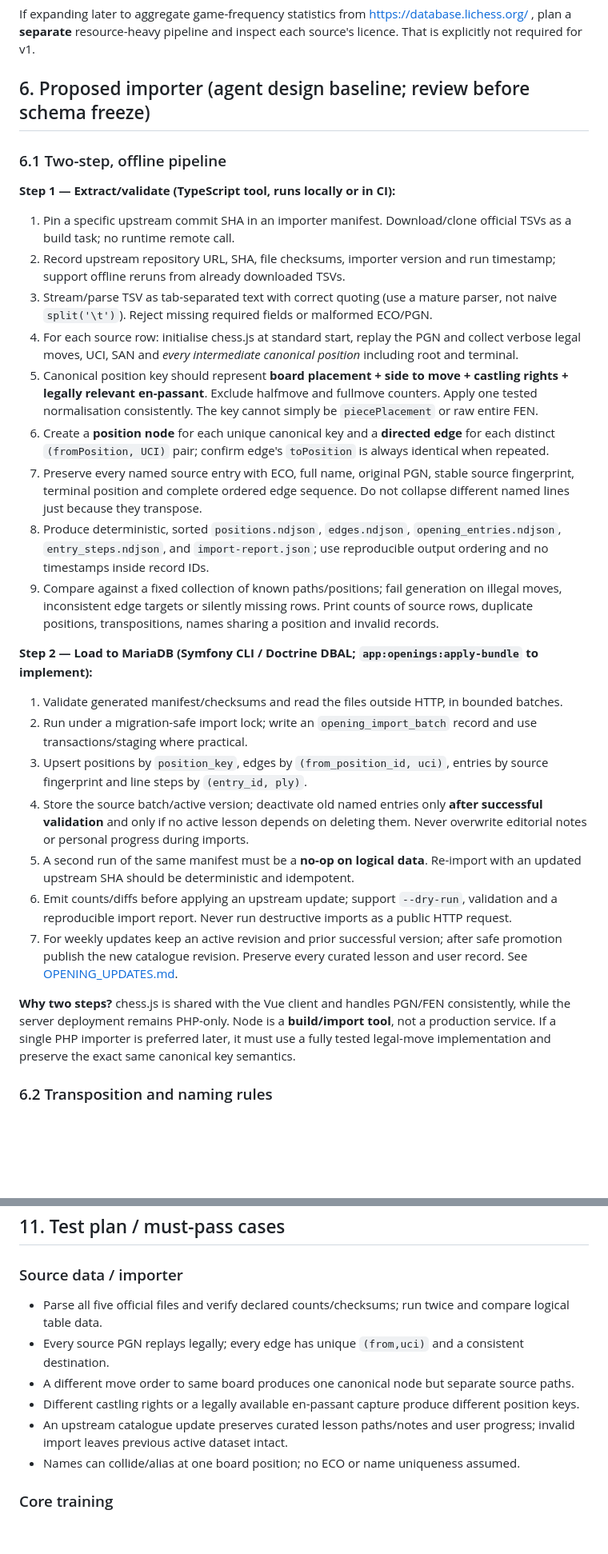
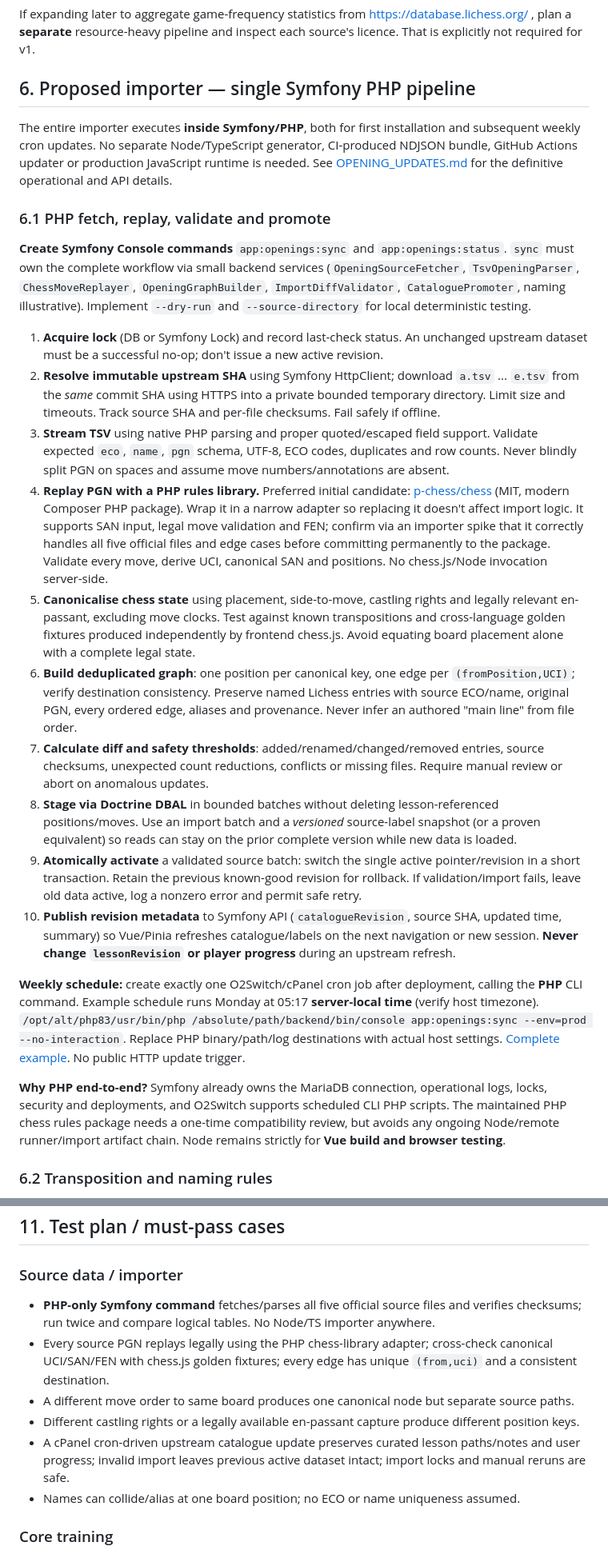
Before and after one commit to StarbugMolt/chess-openings, a Markdown page: docs/IMPLEMENTATION_PLAN.md, 2 parts joined by grey strips. Shown at 80% size. GitHub-like rendering; blank space fills up the shorter version.

Commit message:
docs: make opening import a fully PHP Symfony command with cPanel cron

```diff
--- a/docs/IMPLEMENTATION_PLAN.md
+++ b/docs/IMPLEMENTATION_PLAN.md
@@ -147,31 +145,28 @@ Generated `dist/` includes `uci` and `epd` columns. We can use source PGN and de
 
 If expanding later to aggregate game-frequency statistics from https://database.lichess.org/ , plan a **separate** resource-heavy pipeline and inspect each source's licence. That is explicitly not required for v1.
 
-## 6. Proposed importer (agent design baseline; review before schema freeze)
+## 6. Proposed importer — single Symfony PHP pipeline
 
-### 6.1 Two-step, offline pipeline
+The entire importer executes **inside Symfony/PHP**, both for first installation and subsequent weekly cron updates. No separate Node/TypeScript generator, CI-produced NDJSON bundle, GitHub Actions updater or production JavaScript runtime is needed. See [OPENING_UPDATES.md](OPENING_UPDATES.md) for the definitive operational and API details.
 
-**Step 1 — Extract/validate (TypeScript tool, runs locally or in CI):**
-1. Pin a specific upstream commit SHA in an importer manifest. Download/clone official TSVs as a build task; no runtime remote call.
-2. Record upstream repository URL, SHA, file checksums, importer version and run timestamp; support offline reruns from already downloaded TSVs.
-3. Stream/parse TSV as tab-separated text with correct quoting (use a mature parser, not naive `split('\t')`). Reject missing required fields or malformed ECO/PGN.
-4. For each source row: initialise chess.js at standard start, replay the PGN and collect verbose legal moves, UCI, SAN and *every intermediate canonical position* including root and terminal.
-5. Canonical position key should represent **board placement + side to move + castling rights + legally relevant en-passant**. Exclude halfmove and fullmove counters. Apply one tested normalisation consistently. The key cannot simply be `piecePlacement` or raw entire FEN.
-6. Create a **position node** for each unique canonical key and a **directed edge** for each distinct `(fromPosition, UCI)` pair; confirm edge's `toPosition` is always identical when repeated.
-7. Preserve every named source entry with ECO, full name, original PGN, stable source fingerprint, terminal position and complete ordered edge sequence. Do not collapse different named lines just because they transpose.
-8. Produce deterministic, sorted `positions.ndjson`, `edges.ndjson`, `opening_entries.ndjson`, `entry_steps.ndjson`, and `import-report.json`; use reproducible output ordering and no timestamps inside record IDs.
-9. Compare against a fixed collection of known paths/positions; fail generation on illegal moves, inconsistent edge targets or silently missing rows. Print counts of source rows, duplicate positions, transpositions, names sharing a position and invalid records.
+### 6.1 PHP fetch, replay, validate and promote
 
-**Step 2 — Load to MariaDB (Symfony CLI / Doctrine DBAL; `app:openings:apply-bundle` to implement):**
-1. Validate generated manifest/checksums and read the files outside HTTP, in bounded batches.
-2. Run under a migration-safe import lock; write an `opening_import_batch` record and use transactions/staging where practical.
-3. Upsert positions by `position_key`, edges by `(from_position_id, uci)`, entries by source fingerprint and line steps by `(entry_id, ply)`.
-4. Store the source batch/active version; deactivate old named entries only **after successful validation** and only if no active lesson depends on deleting them. Never overwrite editorial notes or personal progress during imports.
-5. A second run of the same manifest must be a **no-op on logical data**. Re-import with an updated upstream SHA should be deterministic and idempotent.
-6. Emit counts/diffs before applying an upstream update; support `--dry-run`, validation and a reproducible import report. Never run destructive imports as a public HTTP request.
-7. For weekly updates keep an active revision and prior successful version; after safe promotion publish the new catalogue revision. Preserve every curated lesson and user record. See [OPENING_UPDATES.md](OPENING_UPDATES.md).
+**Create Symfony Console commands** `app:openings:sync` and `app:openings:status`. `sync` must own the complete workflow via small backend services (`OpeningSourceFetcher`, `TsvOpeningParser`, `ChessMoveReplayer`, `OpeningGraphBuilder`, `ImportDiffValidator`, `CataloguePromoter`, naming illustrative). Implement `--dry-run` and `--source-directory` for local deterministic testing.
 
-**Why two steps?** chess.js is shared with the Vue client and handles PGN/FEN consistently, while the server deployment remains PHP-only. Node is a **build/import tool**, not a production service. If a single PHP importer is preferred later, it must use a fully tested legal-move implementation and preserve the exact same canonical key semantics.
+1. **Acquire lock** (DB or Symfony Lock) and record last-check status. An unchanged upstream dataset must be a successful no-op; don't issue a new active revision.
+2. **Resolve immutable upstream SHA** using Symfony HttpClient; download `a.tsv` ... `e.tsv` from the *same* commit SHA using HTTPS into a private bounded temporary directory. Limit size and timeouts. Track source SHA and per-file checksums. Fail safely if offline.
+3. **Stream TSV** using native PHP parsing and proper quoted/escaped field support. Validate expected `eco`, `name`, `pgn` schema, UTF-8, ECO codes, duplicates and row counts. Never blindly split PGN on spaces and assume move numbers/annotations are absent.
+4. **Replay PGN with a PHP rules library.** Preferred initial candidate: [p-chess/chess](https://packagist.org/packages/p-chess/chess) (MIT, modern Composer PHP package). Wrap it in a narrow adapter so replacing it doesn't affect import logic. It supports SAN input, legal move validation and FEN; confirm via an importer spike that it correctly handles all five official files and edge cases before committing permanently to the package. Validate every move, derive UCI, canonical SAN and positions. No chess.js/Node invocation server-side.
+5. **Canonicalise chess state** using placement, side-to-move, castling rights and legally relevant en-passant, excluding move clocks. Test against known transpositions and cross-language golden fixtures produced independently by frontend chess.js. Avoid equating board placement alone with a complete legal state.
+6. **Build deduplicated graph**: one position per canonical key, one edge per `(fromPosition,UCI)`; verify destination consistency. Preserve named Lichess entries with source ECO/name, original PGN, every ordered edge, aliases and provenance. Never infer an authored "main line" from file order.
+7. **Calculate diff and safety thresholds**: added/renamed/changed/removed entries, source checksums, unexpected count reductions, conflicts or missing files. Require manual review or abort on anomalous updates.
+8. **Stage via Doctrine DBAL** in bounded batches without deleting lesson-referenced positions/moves. Use an import batch and a *versioned* source-label snapshot (or a proven equivalent) so reads can stay on the prior complete version while new data is loaded.
+9. **Atomically activate** a validated source batch: switch the single active pointer/revision in a short transaction. Retain the previous known-good revision for rollback. If validation/import fails, leave old data active, log a nonzero error and permit safe retry.
+10. **Publish revision metadata** to Symfony API (`catalogueRevision`, source SHA, updated time, summary) so Vue/Pinia refreshes catalogue/labels on the next navigation or new session. **Never change `lessonRevision` or player progress** during an upstream refresh.
+
+**Weekly schedule:** create exactly one O2Switch/cPanel cron job after deployment, calling the **PHP** CLI command. Example schedule runs Monday at 05:17 **server-local time** (verify host timezone). `/opt/alt/php83/usr/bin/php /absolute/path/backend/bin/console app:openings:sync --env=prod --no-interaction`. Replace PHP binary/path/log destinations with actual host settings. [Complete example](../ops/cron/opening-catalogue.crontab.example). No public HTTP update trigger.
+
+**Why PHP end-to-end?** Symfony already owns the MariaDB connection, operational logs, locks, security and deployments, and O2Switch supports scheduled CLI PHP scripts. The maintained PHP chess rules package needs a one-time compatibility review, but avoids any ongoing Node/remote runner/import artifact chain. Node remains strictly for **Vue build and browser testing**.
 
 ### 6.2 Transposition and naming rules
 
@@ -370,11 +365,11 @@ Sources: [CNIL GDPR](https://www.cnil.fr/fr/comprendre-le-rgpd), [CNIL retention
 ## 11. Test plan / must-pass cases
 
 ### Source data / importer
-- Parse all five official files and verify declared counts/checksums; run twice and compare logical table data.
-- Every source PGN replays legally; every edge has unique `(from,uci)` and a consistent destination.
+- **PHP-only Symfony command** fetches/parses all five official source files and verifies checksums; run twice and compare logical tables. No Node/TS importer anywhere.
+- Every source PGN replays legally using the PHP chess-library adapter; cross-check canonical UCI/SAN/FEN with chess.js golden fixtures; every edge has unique `(from,uci)` and a consistent destination.
 - A different move order to same board produces one canonical node but separate source paths.
 - Different castling rights or a legally available en-passant capture produce different position keys.
-- An upstream catalogue update preserves curated lesson paths/notes and user progress; invalid import leaves previous active dataset intact.
+- A cPanel cron-driven upstream catalogue update preserves curated lesson paths/notes and user progress; invalid import leaves previous active dataset intact; import locks and manual reruns are safe.
 - Names can collide/alias at one board position; no ECO or name uniqueness assumed.
 
 ### Core training
```
Also changed, not shown: other parts of docs/IMPLEMENTATION_PLAN.md (+25 -25 lines).
